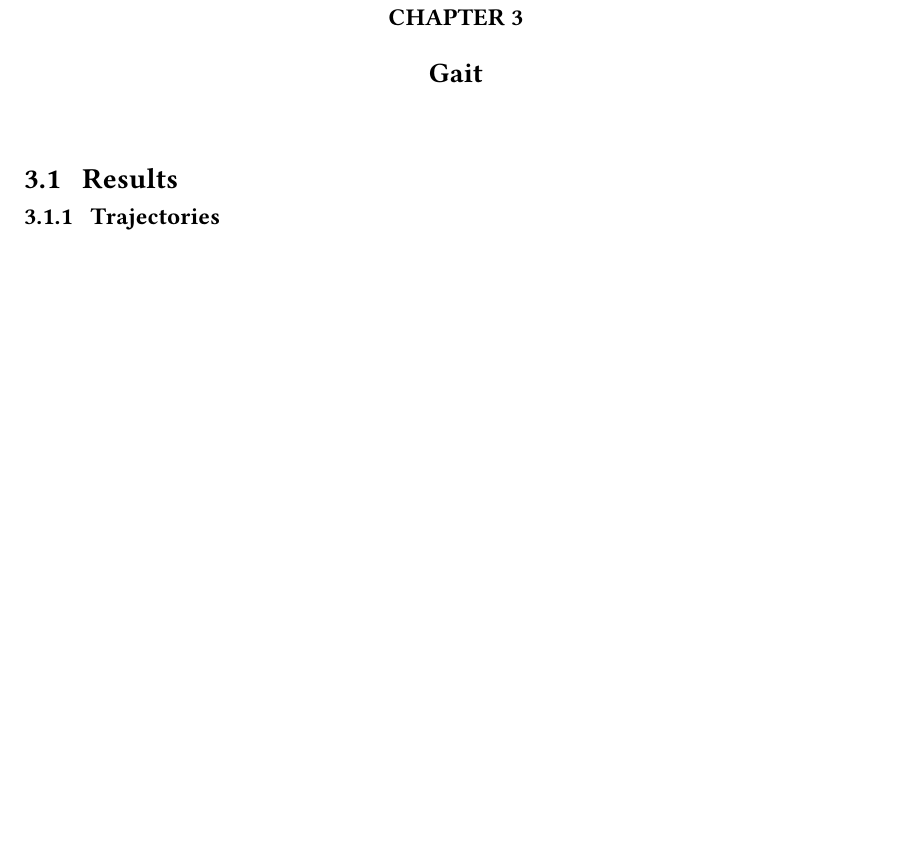
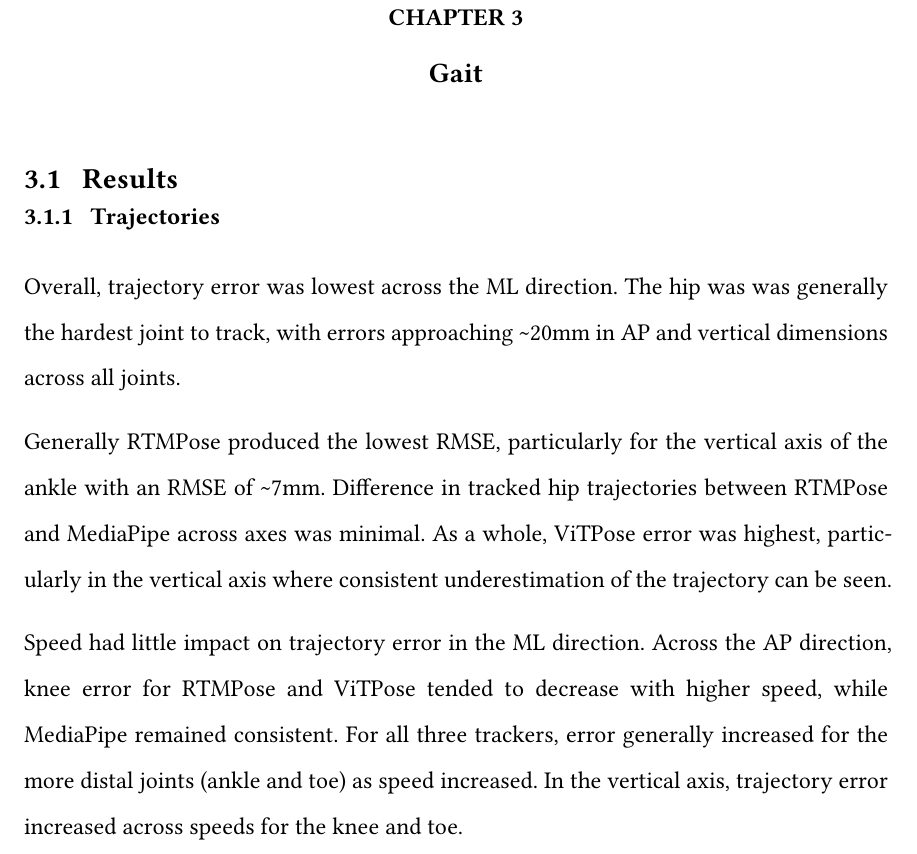
Before and after one commit to aaroncherian/dissertation, a Typst document (neu_coe_typst_starter/main.typ, which reads neu_coe_typst_starter/chapters/gait/results.typ): part of page 20 of 37 before the commit and part of page 20 of 38 after it, cut so that both start at the same text, the shorter picture padded with empty space. Compiled offline with Typst 0.15; a missing font is replaced by an installed copy or a similar font.

Commit message:
trajectory results

```diff
--- a/neu_coe_typst_starter/chapters/gait/results.typ
+++ b/neu_coe_typst_starter/chapters/gait/results.typ
@@ -1,6 +1,14 @@
 == Results
 
 === Trajectories
+
+Overall, trajectory error was lowest across the ML direction. The hip was was generally the hardest joint to track, with errors approaching \~20mm in AP and vertical dimensions across all joints.
+
+Generally RTMPose produced the lowest RMSE, particularly for the vertical axis of the ankle with an RMSE of  \~7mm. Difference in tracked hip trajectories between RTMPose and MediaPipe across axes was minimal. As a whole, ViTPose error was highest, particularly in the vertical axis where consistent underestimation of the trajectory can be seen.
+
+Speed had little impact on trajectory error in the ML direction. Across the AP direction, knee error for RTMPose and ViTPose tended to decrease with higher speed, while MediaPipe remained consistent. For all three trackers, error generally increased for the more distal joints (ankle and toe) as speed increased. In the vertical axis, trajectory error increased across speeds for the knee and toe.
+
+
 
 #figure(
   image("figures/trajectories_x.svg", width: 100%),
```
